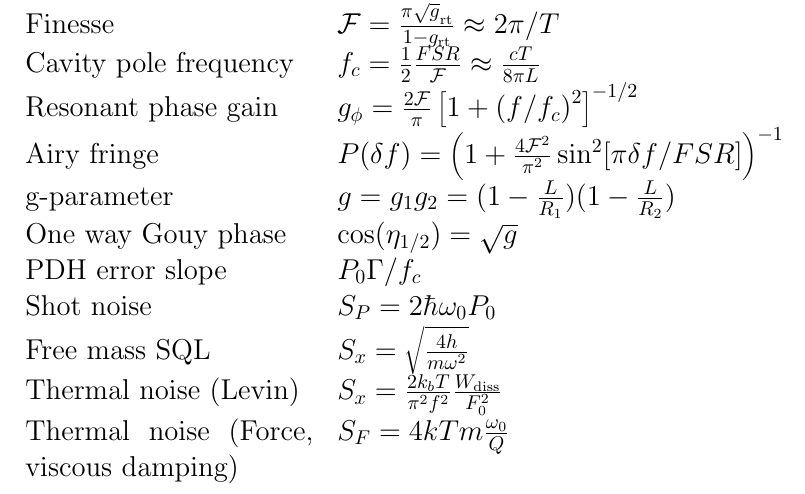
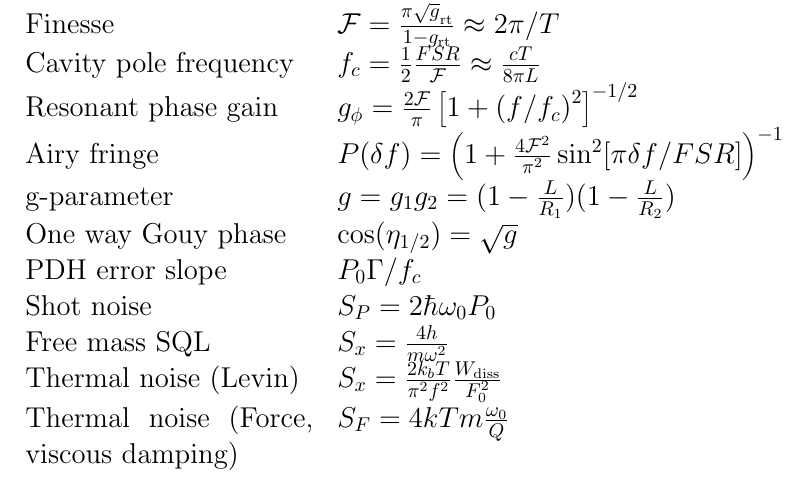
Before and after one commit to nicolassmith/usefulequations, a LaTeX document (usefulequations.tex): part of the page, cut so that both start at the same text. Compiled offline with pdfLaTeX.

Commit message:
not sqrt

```diff
--- a/usefulequations.tex
+++ b/usefulequations.tex
@@ -28,7 +28,7 @@
   One way Gouy phase & $\cos(\eta_{1/2}) = \sqrt g$ \\
   PDH error slope  & $P_0 \Gamma / f_c$\\
   Shot noise & $S_P = 2\hbar \omega_0 P_0$\\
-  Free mass SQL & $S_x = \sqrt \frac{4 h}{m \omega^2}$\\
+  Free mass SQL & $S_x = \frac{4 h}{m \omega^2}$\\
   Thermal noise (Levin) &  $S_x = \frac{2k_bT}{\pi^2f^2}\frac{W_{\mathrm{diss}}}{F_0^2}$\\
   Thermal noise (Force, viscous damping) & $S_F = 4kTm\frac{\omega_0}{Q}$\\
 
```
